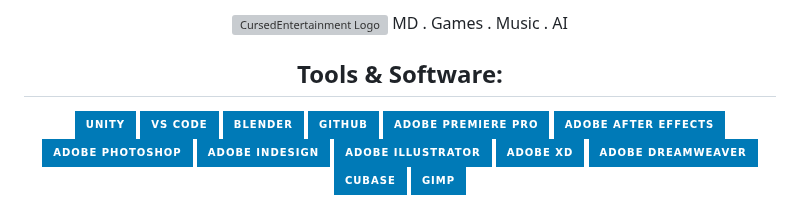
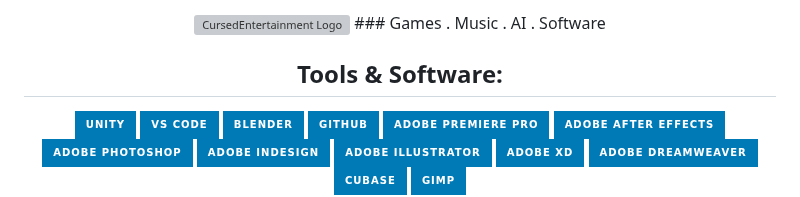
Before and after one commit to VenusGworld/CursedPrograms, a Markdown page: README.md, the part around the change. Drawn GitHub-style; badges without logos; grey boxes are pictures that could not be loaded.

```diff
--- a/README.md
+++ b/README.md
@@ -1,7 +1,7 @@
 <div align="center">
     <img src="https://github.com/CursedPrograms/cursedentertainment/raw/main/images/logos/logo-wide.png"
         alt="CursedEntertainment Logo">
-    MD . Games . Music . AI
+  ### Games . Music . AI . Software
     <h2>Tools & Software:</h2>
     <div align="center">
         <img alt="Unity"
```
